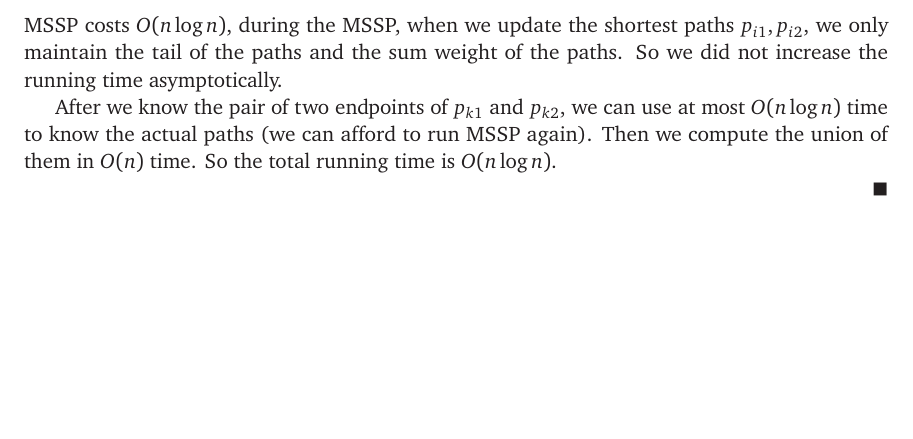
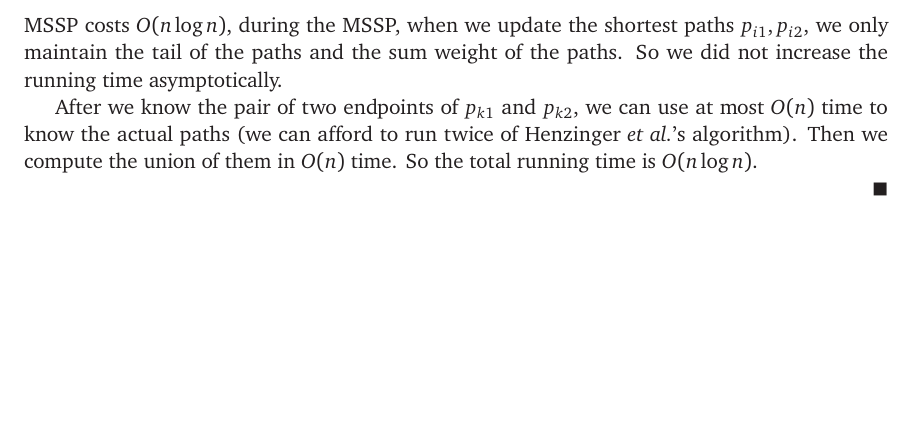
Before and after one commit to jslu0418/Computational_Topology, a LaTeX problem sheet (Homeworks/Homework3/fakehw3sol.tex): part of page 4 of 4, cut so that both start at the same text. The pictures show the PDF file Homeworks/Homework3/fakehw3sol.pdf that the author committed with the source.

Commit message:
small fix

```diff
--- a/Homeworks/Homework3/fakehw3sol.tex
+++ b/Homeworks/Homework3/fakehw3sol.tex
@@ -152,7 +152,7 @@
 \end{algo}
 MSSP costs \(O(n\log{n})\), during the MSSP, when we update the shortest paths \(p_{i1},p_{i2}\), we only maintain the tail of the paths and the sum weight of the paths. So we did not increase the running time asymptotically.
 
-After we know the pair of two endpoints of \(p_{k1}\) and \(p_{k2}\), we can use at most \(O(n\log{n})\) time to know the actual paths (we can afford to run MSSP again). Then we compute the union of them in \(O(n)\) time. So the total running time is \(O(n\log{n})\).
+After we know the pair of two endpoints of \(p_{k1}\) and \(p_{k2}\), we can use at most \(O(n)\) time to know the actual paths (we can afford to run twice of Henzinger \textit{et al.}'s algorithm). Then we compute the union of them in \(O(n)\) time. So the total running time is \(O(n\log{n})\).
 
 \end{solution}
 \end{document}
```
Also changed, not shown: Homeworks/Homework3/fakehw3sol.pdf.
